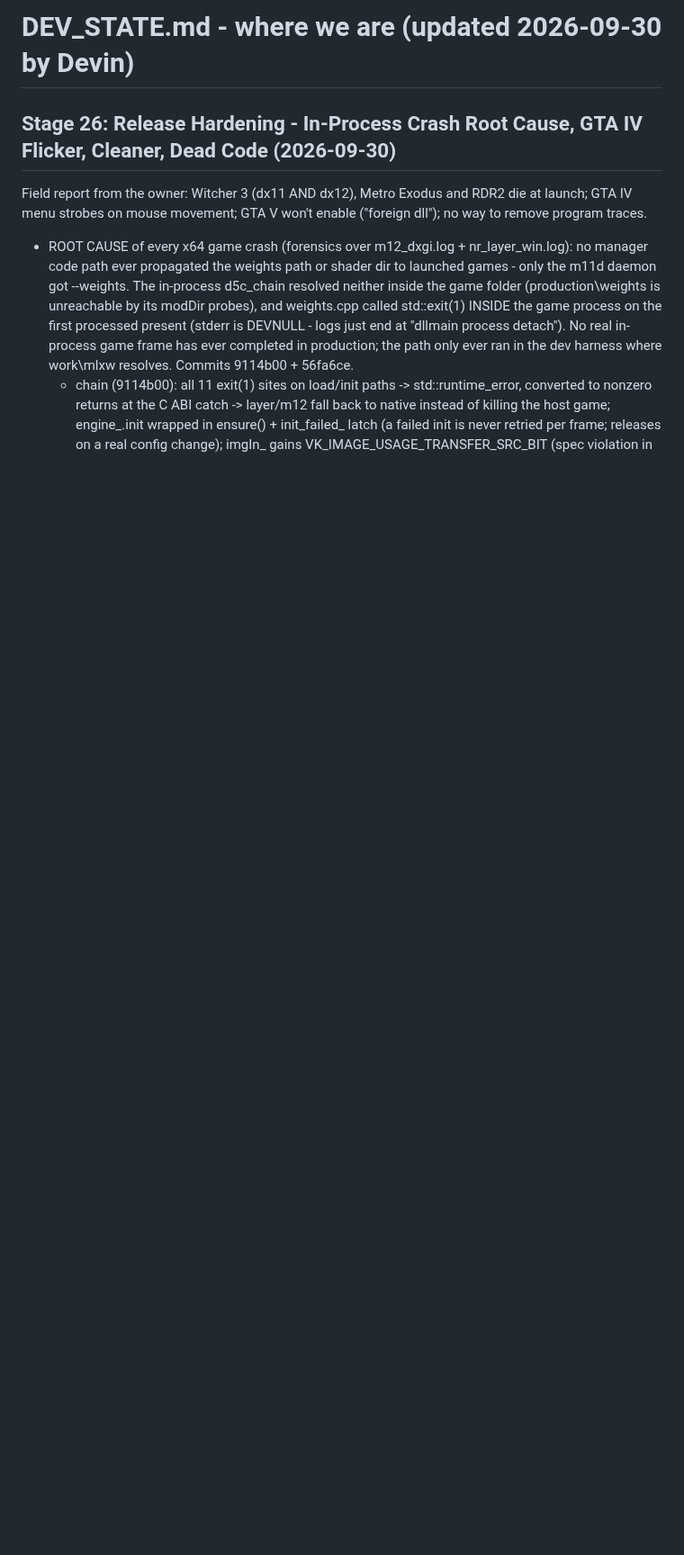
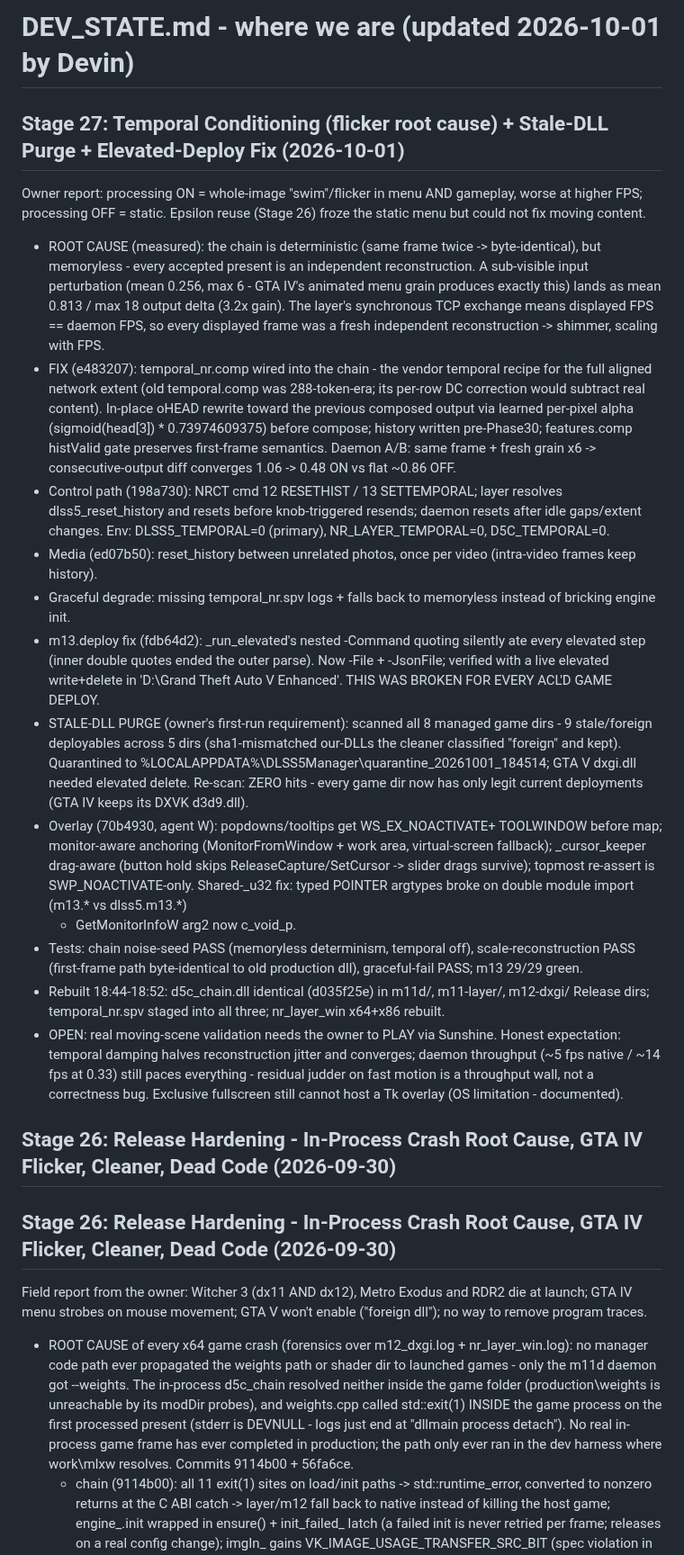
Before and after one commit to geladons/DLSS5_INTEL, a Markdown page: DEV_STATE.md, the part around the change. Shown at 90% size. Drawn GitHub-style; blank space fills up the shorter version.

Commit message:
DEV_STATE: Stage 27 - temporal conditioning, stale-dll purge, elevated-deploy fix
Generated with [Devin](https://devin.ai)

Co-Authored-By: Devin <158243242+devin-ai-integration[bot]@users.noreply.github.com>

```diff
--- a/DEV_STATE.md
+++ b/DEV_STATE.md
@@ -1,4 +1,68 @@
-# DEV_STATE.md - where we are (updated 2026-09-30 by Devin)
+# DEV_STATE.md - where we are (updated 2026-10-01 by Devin)
+
+## Stage 27: Temporal Conditioning (flicker root cause) + Stale-DLL Purge + Elevated-Deploy Fix (2026-10-01)
+Owner report: processing ON = whole-image "swim"/flicker in menu AND
+gameplay, worse at higher FPS; processing OFF = static. Epsilon reuse
+(Stage 26) froze the static menu but could not fix moving content.
+
+- ROOT CAUSE (measured): the chain is deterministic (same frame twice
+  -> byte-identical), but memoryless - every accepted present is an
+  independent reconstruction. A sub-visible input perturbation (mean
+  0.256, max 6 - GTA IV's animated menu grain produces exactly this)
+  lands as mean 0.813 / max 18 output delta (3.2x gain). The layer's
+  synchronous TCP exchange means displayed FPS == daemon FPS, so every
+  displayed frame was a fresh independent reconstruction -> shimmer,
+  scaling with FPS.
+- FIX (e483207): temporal_nr.comp wired into the chain - the vendor
+  temporal recipe for the full aligned network extent (old
+  temporal.comp was 288-token-era; its per-row DC correction would
+  subtract real content). In-place oHEAD rewrite toward the previous
+  composed output via learned per-pixel alpha (sigmoid(head[3]) *
+  0.73974609375) before compose; history written pre-Phase30;
+  features.comp histValid gate preserves first-frame semantics.
+  Daemon A/B: same frame + fresh grain x6 -> consecutive-output diff
+  converges 1.06 -> 0.48 ON vs flat ~0.86 OFF.
+- Control path (198a730): NRCT cmd 12 RESETHIST / 13 SETTEMPORAL;
+  layer resolves dlss5_reset_history and resets before knob-triggered
+  resends; daemon resets after idle gaps/extent changes. Env:
+  DLSS5_TEMPORAL=0 (primary), NR_LAYER_TEMPORAL=0, D5C_TEMPORAL=0.
+- Media (ed07b50): reset_history between unrelated photos, once per
+  video (intra-video frames keep history).
+- Graceful degrade: missing temporal_nr.spv logs + falls back to
+  memoryless instead of bricking engine init.
+- m13.deploy fix (fdb64d2): _run_elevated's nested -Command quoting
+  silently ate every elevated step (inner double quotes ended the
+  outer parse). Now -File + -JsonFile; verified with a live elevated
+  write+delete in 'D:\Grand Theft Auto V Enhanced'. THIS WAS BROKEN
+  FOR EVERY ACL'D GAME DEPLOY.
+- STALE-DLL PURGE (owner's first-run requirement): scanned all 8
+  managed game dirs - 9 stale/foreign deployables across 5 dirs
+  (sha1-mismatched our-DLLs the cleaner classified "foreign" and kept).
+  Quarantined to %LOCALAPPDATA%\DLSS5Manager\quarantine\_20261001_184514;
+  GTA V dxgi.dll needed elevated delete. Re-scan: ZERO hits - every
+  game dir now has only legit current deployments (GTA IV keeps its
+  DXVK d3d9.dll).
+- Overlay (70b4930, agent W): popdowns/tooltips get WS_EX_NOACTIVATE+
+  TOOLWINDOW before map; monitor-aware anchoring (MonitorFromWindow +
+  work area, virtual-screen fallback); _cursor_keeper drag-aware
+  (button hold skips ReleaseCapture/SetCursor -> slider drags survive);
+  topmost re-assert is SWP_NOACTIVATE-only. Shared-_u32 fix: typed
+  POINTER argtypes broke on double module import (m13.* vs dlss5.m13.*)
+  - GetMonitorInfoW arg2 now c_void_p.
+- Tests: chain noise-seed PASS (memoryless determinism, temporal off),
+  scale-reconstruction PASS (first-frame path byte-identical to old
+  production dll), graceful-fail PASS; m13 29/29 green.
+- Rebuilt 18:44-18:52: d5c_chain.dll identical (d035f25e) in m11d/,
+  m11-layer/, m12-dxgi/ Release dirs; temporal_nr.spv staged into all
+  three; nr_layer_win x64+x86 rebuilt.
+- OPEN: real moving-scene validation needs the owner to PLAY via
+  Sunshine. Honest expectation: temporal damping halves reconstruction
+  jitter and converges; daemon throughput (~5 fps native / ~14 fps at
+  0.33) still paces everything - residual judder on fast motion is a
+  throughput wall, not a correctness bug. Exclusive fullscreen still
+  cannot host a Tk overlay (OS limitation - documented).
+
+## Stage 26: Release Hardening - In-Process Crash Root Cause, GTA IV Flicker, Cleaner, Dead Code (2026-09-30)
 
 ## Stage 26: Release Hardening - In-Process Crash Root Cause, GTA IV Flicker, Cleaner, Dead Code (2026-09-30)
 Field report from the owner: Witcher 3 (dx11 AND dx12), Metro Exodus and
```
